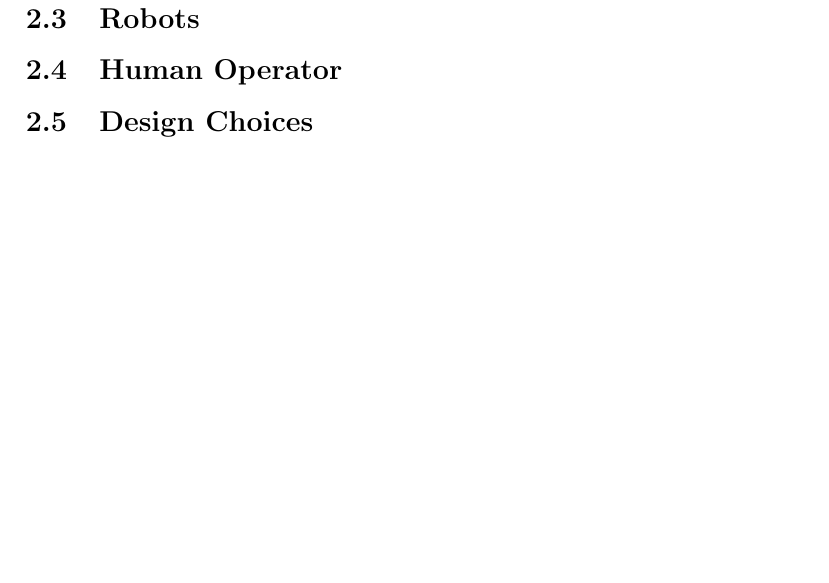
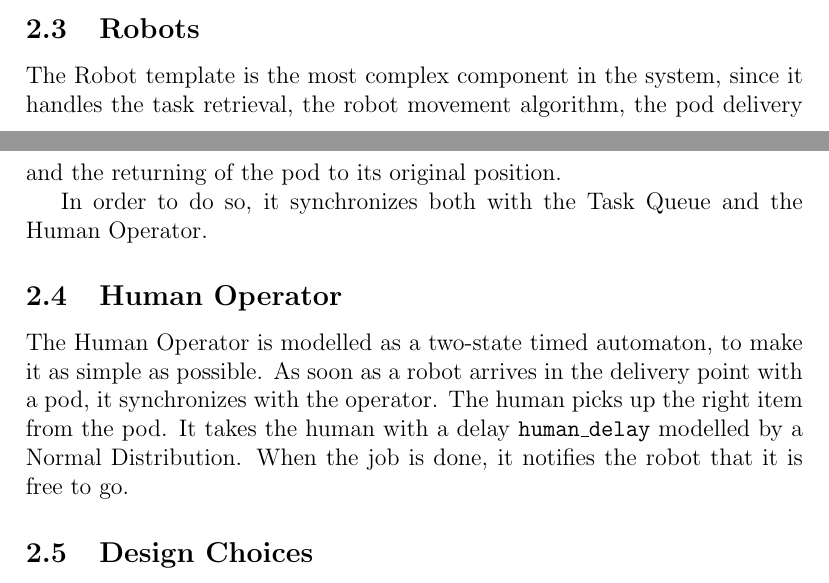
Before and after one commit to davide-giacomini/model_checking_warehouse_robotics, a LaTeX paper (report/uppaal_report.tex, which reads report/subfiles/component.tex): part of page 6 of 11 before the commit and two parts of pages 5 and 6 of 11 after it, the two joined at a grey line, cut so that both start at the same text, the shorter picture padded with empty space. Compiled offline with pdfLaTeX.

Commit message:
Updated xml and component.tex with the robot and human operator analysis

```diff
--- a/report/subfiles/component.tex
+++ b/report/subfiles/component.tex
@@ -31,7 +31,11 @@ The Task Queue template models the generation and dispatching of tasks. Since th
 \end{tabularx}
 
 \subsection{Robots}
+The Robot template is the most complex component in the system, since it handles the task retrieval, the robot movement algorithm, the pod delivery and the returning of the pod to its original position.
+
+In order to do so, it synchronizes both with the Task Queue and the Human Operator.
 
 \subsection{Human Operator}
+The Human Operator is modelled as a two-state timed automaton, to make it as simple as possible. As soon as a robot arrives in the delivery point with a pod, it synchronizes with the operator. The human picks up the right item from the pod. It takes the human with a delay \texttt{human\_delay} modelled by a Normal Distribution. When the job is done, it notifies the robot that it is free to go.
 
 \subsection{Design Choices}
```
Also changed, not shown: 1 other file.
